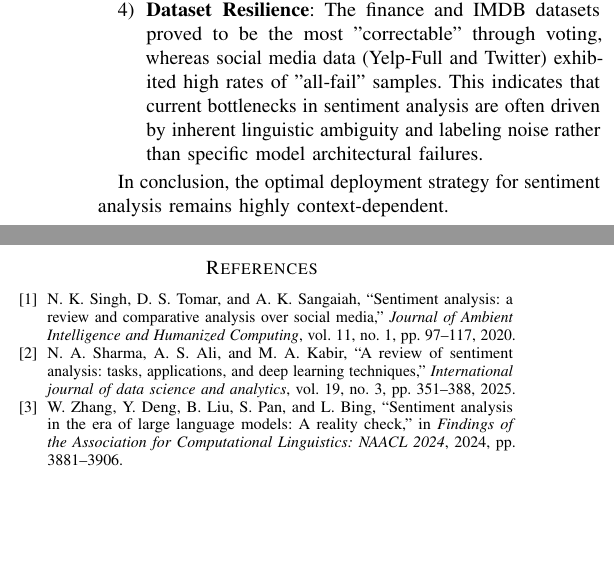
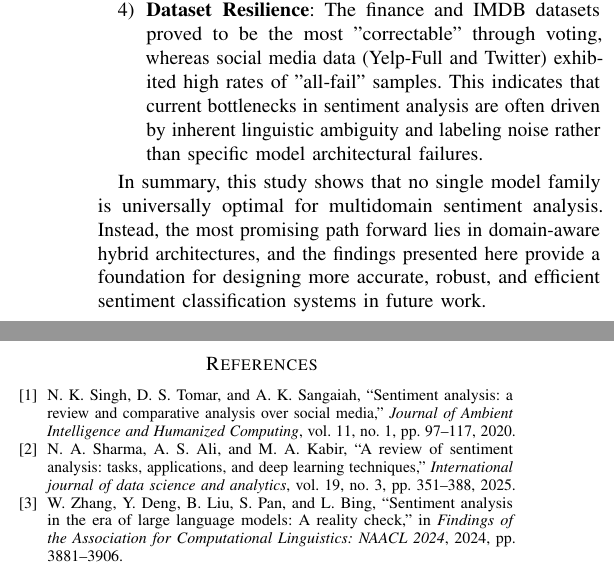
Before and after one commit to Michal-Szlazak/SentimentAnalysis, a LaTeX paper (paper/IEEE-conference-template-062824.tex): two parts of the columns of page 8 of 8, joined at a grey line, cut so that both start at the same text, the shorter picture padded with empty space. Compiled offline with pdfLaTeX; a missing font is replaced by an installed copy or a similar font; a LaTeX package or settings file that is missing is left out.

Commit message:
Add final summary sentence

```diff
--- a/paper/IEEE-conference-template-062824.tex
+++ b/paper/IEEE-conference-template-062824.tex
@@ -622,8 +622,7 @@ This benchmarking study provides a multidimensional evaluation of sentiment clas
     \item \textbf{Dataset Resilience}: The finance and IMDB datasets proved to be the most "correctable" through voting, whereas social media data (Yelp-Full and Twitter) exhibited high rates of "all-fail" samples. This indicates that current bottlenecks in sentiment analysis are often driven by inherent linguistic ambiguity and labeling noise rather than specific model architectural failures.
 \end{enumerate}
 
-In conclusion, the optimal deployment strategy for sentiment analysis remains highly context-dependent.
-
+In summary, this study shows that no single model family is universally optimal for multidomain sentiment analysis. Instead, the most promising path forward lies in domain-aware hybrid architectures, and the findings presented here provide a foundation for designing more accurate, robust, and efficient sentiment classification systems in future work.
 \newpage
 \bibliographystyle{IEEEtran}
 \bibliography{bibliography}
```
